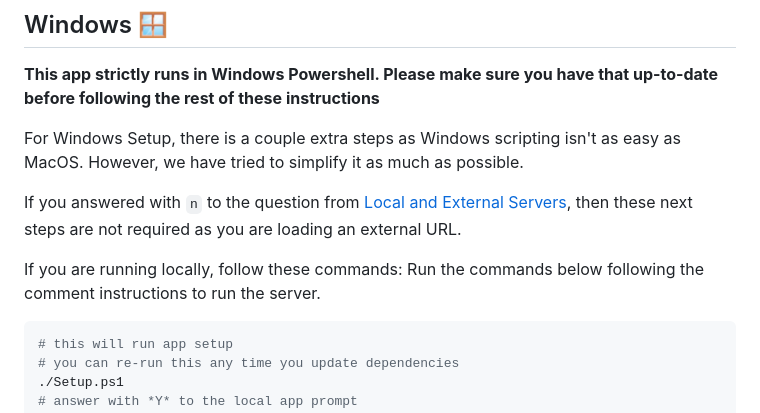
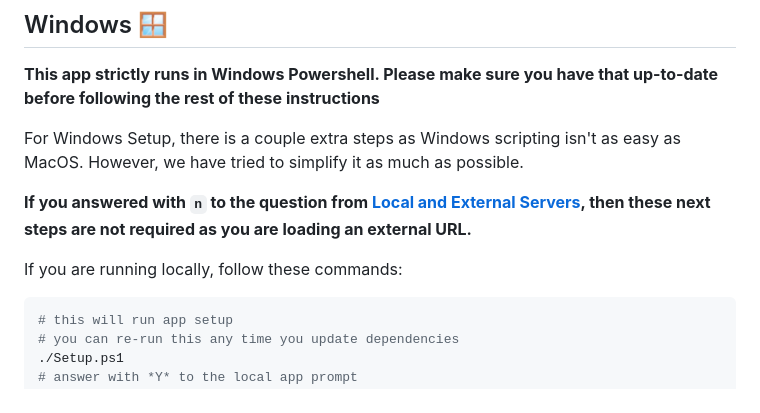
Before and after one commit to Team-Cartographer/SUITS-2024-LMCC, a Markdown page: README.md, the part around the change. GitHub-like rendering.

````diff
--- a/README.md
+++ b/README.md
@@ -82,10 +82,9 @@ End the LMCC App by doing `Ctrl+C` in your Terminal. Don't forget to end the SUI
 
 For Windows Setup, there is a couple extra steps as Windows scripting isn't as easy as MacOS. However, we have tried to simplify it as much as possible.
 
-If you answered with `n` to the question from [Local and External Servers](#local-and-external-server-information), then these next steps are not required as you are loading an external URL.
+**If you answered with `n` to the question from [Local and External Servers](#local-and-external-server-information), then these next steps are not required as you are loading an external URL.**
 
 If you are running locally, follow these commands:
-Run the commands below following the comment instructions to run the server.
 
 ```bash
 # this will run app setup
````
